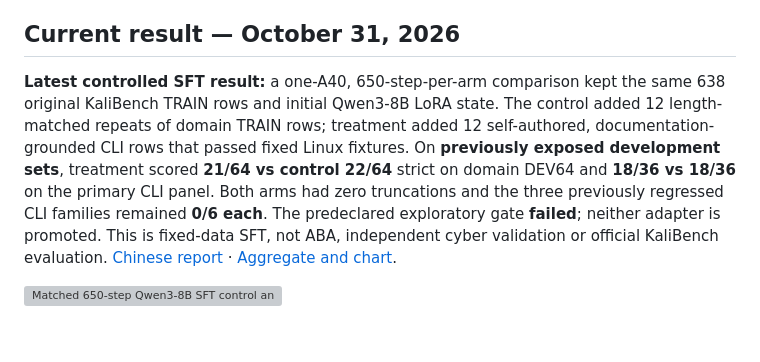
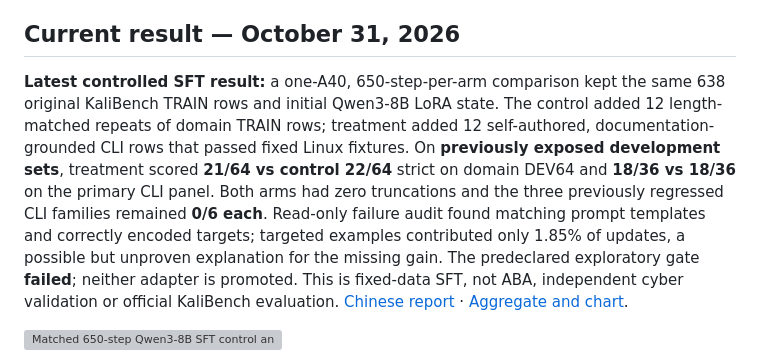
Before and after one commit to Tobudase/aba-cyber-posttraining, a Markdown page: README.md, the part around the change. GitHub-like rendering; blank space fills up the shorter version; grey boxes are pictures that could not be loaded.

Commit message:
Add read-only diagnosis of targeted replay failure

```diff
--- a/README.md
+++ b/README.md
@@ -4,7 +4,7 @@ Research code and traceable experiment summaries for adapting open-weight langua
 
 ## Current result — October 31, 2026
 
-**Latest controlled SFT result:** a one-A40, 650-step-per-arm comparison kept the same 638 original KaliBench TRAIN rows and initial Qwen3-8B LoRA state. The control added 12 length-matched repeats of domain TRAIN rows; treatment added 12 self-authored, documentation-grounded CLI rows that passed fixed Linux fixtures. On **previously exposed development sets**, treatment scored **21/64 vs control 22/64** strict on domain DEV64 and **18/36 vs 18/36** on the primary CLI panel. Both arms had zero truncations and the three previously regressed CLI families remained **0/6 each**. The predeclared exploratory gate **failed**; neither adapter is promoted. This is fixed-data SFT, not ABA, independent cyber validation or official KaliBench evaluation. [Chinese report](docs/KALI_QWEN_TARGETED_REPLAY_650_ZH_2026-10-31.md) · [Aggregate and chart](results/kali-qwen-targeted-650-2026-10-31/summary.json).
+**Latest controlled SFT result:** a one-A40, 650-step-per-arm comparison kept the same 638 original KaliBench TRAIN rows and initial Qwen3-8B LoRA state. The control added 12 length-matched repeats of domain TRAIN rows; treatment added 12 self-authored, documentation-grounded CLI rows that passed fixed Linux fixtures. On **previously exposed development sets**, treatment scored **21/64 vs control 22/64** strict on domain DEV64 and **18/36 vs 18/36** on the primary CLI panel. Both arms had zero truncations and the three previously regressed CLI families remained **0/6 each**. Read-only failure audit found matching prompt templates and correctly encoded targets; targeted examples contributed only 1.85% of updates, a possible but unproven explanation for the missing gain. The predeclared exploratory gate **failed**; neither adapter is promoted. This is fixed-data SFT, not ABA, independent cyber validation or official KaliBench evaluation. [Chinese report](docs/KALI_QWEN_TARGETED_REPLAY_650_ZH_2026-10-31.md) · [Aggregate and chart](results/kali-qwen-targeted-650-2026-10-31/summary.json).
 
 ![Matched 650-step Qwen3-8B SFT control and targeted treatment](results/kali-qwen-targeted-650-2026-10-31/control-treatment.svg)
 
```
Also changed, not shown: docs/KALI_QWEN_TARGETED_REPLAY_650_ZH_2026-10-31.md (+2 -0 lines).
